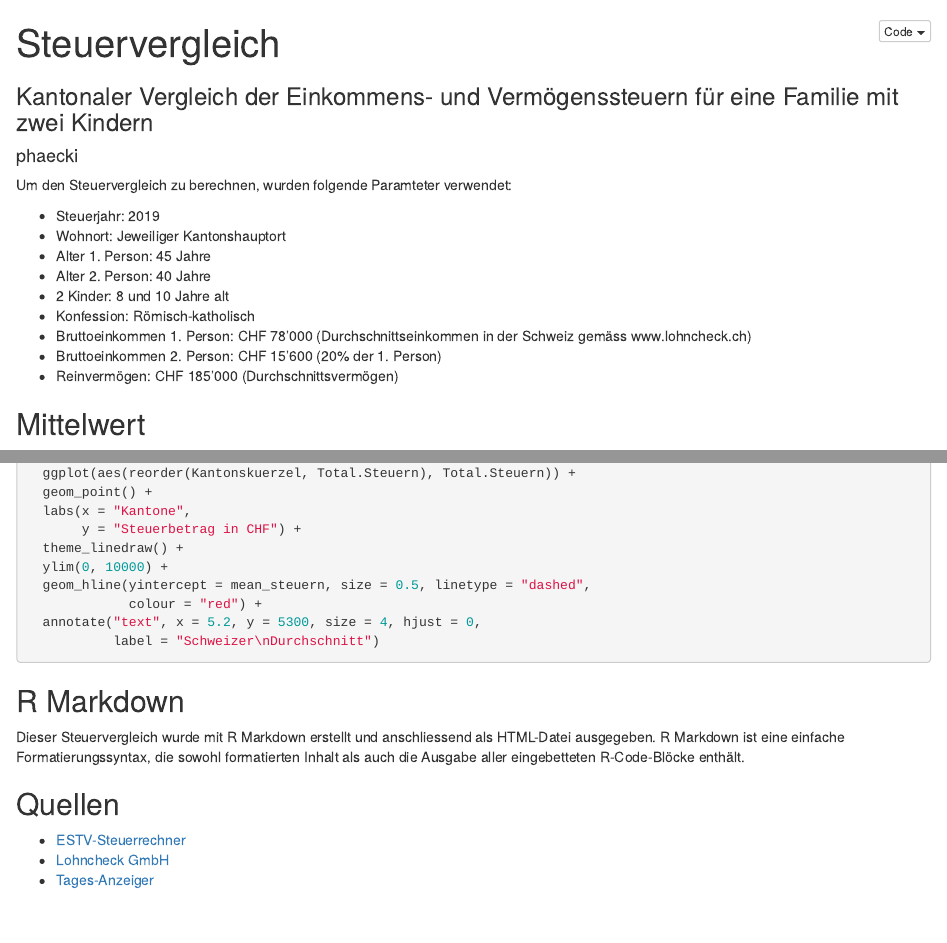
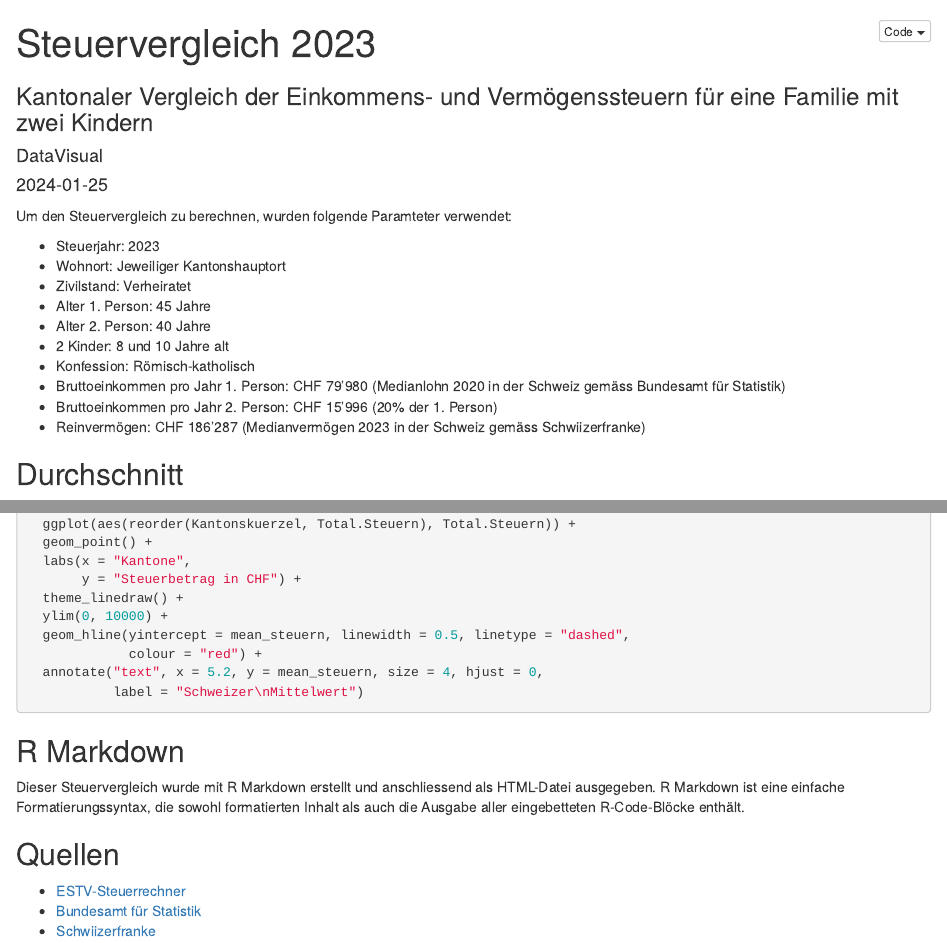
Before and after one commit to phaecki/Tax-comparison-family, an R Markdown document (Steuervergleich.Rmd): the page in a window 1100 px wide, from its top, and a second part further down, joined at a grey line. Rendered offline with R 4.5, knitr and Pandoc, with nearby package versions; the code chunks are not run, so their results and figures are left out; folded parts are opened.

Commit message:
Tax comparison created with R Markdown, V3

````diff
--- a/Steuervergleich.Rmd
+++ b/Steuervergleich.Rmd
@@ -1,8 +1,8 @@
 ---
-title: "Steuervergleich"
+title: "Steuervergleich 2023"
 subtitle: "Kantonaler Vergleich der Einkommens- und Vermögenssteuern für eine Familie mit zwei Kindern"
-author: "phaecki"
-date: ""
+author: "DataVisual"
+date: "`r Sys.Date()`"
 lang: "de"
 output:
   html_document:
@@ -27,22 +27,23 @@ library(knitr)
 
 ```{r, include=FALSE}
 # CSV-Datei in Variable laden
-steuern <- read_delim("https://www.daten-analyse.ch/r-data/steuervergleich/steuervergleich_familie.csv", ";", escape_double = FALSE, trim_ws = TRUE)
+steuern <- read_delim("https://www.datavisual.ch/r-data/steuervergleich/steuervergleich_familie_2023.csv", ";", escape_double = FALSE, trim_ws = TRUE, show_col_types = FALSE)
 ```
 
 Um den Steuervergleich zu berechnen, wurden folgende Paramteter verwendet:
 
-* Steuerjahr: 2019
+* Steuerjahr: 2023
 * Wohnort: Jeweiliger Kantonshauptort
+* Zivilstand: Verheiratet
 * Alter 1. Person: 45 Jahre
 * Alter 2. Person: 40 Jahre
 * 2 Kinder: 8 und 10 Jahre alt
 * Konfession: Römisch-katholisch
-* Bruttoeinkommen 1. Person: CHF 78'000 (Durchschnittseinkommen in der Schweiz gemäss www.lohncheck.ch)
-* Bruttoeinkommen 2. Person: CHF 15'600 (20% der 1. Person)
-* Reinvermögen: CHF 185'000 (Durchschnittsvermögen)
+* Bruttoeinkommen pro Jahr 1. Person: CHF 79'980 (Medianlohn 2020 in der Schweiz gemäss Bundesamt für Statistik)
+* Bruttoeinkommen pro Jahr 2. Person: CHF 15'996 (20% der 1. Person)
+* Reinvermögen: CHF 186'287 (Medianvermögen 2023 in der Schweiz gemäss Schwiizerfranke)
 
-## Mittelwert
+## Durchschnitt
 
 ```{r}
 mean_steuern <- mean(steuern$Total.Steuern)
@@ -93,10 +94,10 @@ steuern %>%
        y = "Steuerbetrag in CHF") +
   theme_linedraw() +
   ylim(0, 10000) +
-  geom_hline(yintercept = mean_steuern, size = 0.5, linetype = "dashed",
+  geom_hline(yintercept = mean_steuern, linewidth = 0.5, linetype = "dashed",
              colour = "red") +
-  annotate("text", x = 5.2, y = 5300, size = 4, hjust = 0,
-           label = "Schweizer\nDurchschnitt")
+  annotate("text", x = 5.2, y = mean_steuern, size = 4, hjust = 0,
+           label = "Schweizer\nMittelwert")
 ```
 
 ## R Markdown
@@ -106,5 +107,5 @@ Dieser Steuervergleich wurde mit R Markdown erstellt und anschliessend als HTML-
 ## Quellen
 
 * [ESTV-Steuerrechner](https://swisstaxcalculator.estv.admin.ch/#/calculator/income-wealth-tax){target="_blank"}
-* [Lohncheck GmbH](https://www.lohncheck.ch/de/articles/durchschnittslohn){target="_blank"}
-* [Tages-Anzeiger](https://www.tagesanzeiger.ch/schweiz/standard/eine-halbe-kiste/story/23547594){target="_blank"}
+* [Bundesamt für Statistik](https://www.bfs.admin.ch/asset/de/21224887){target="_blank"}
+* [Schwiizerfranke](https://www.schwiizerfranke.com/durchschnittsvermoegen-schweiz){target="_blank"}
````
